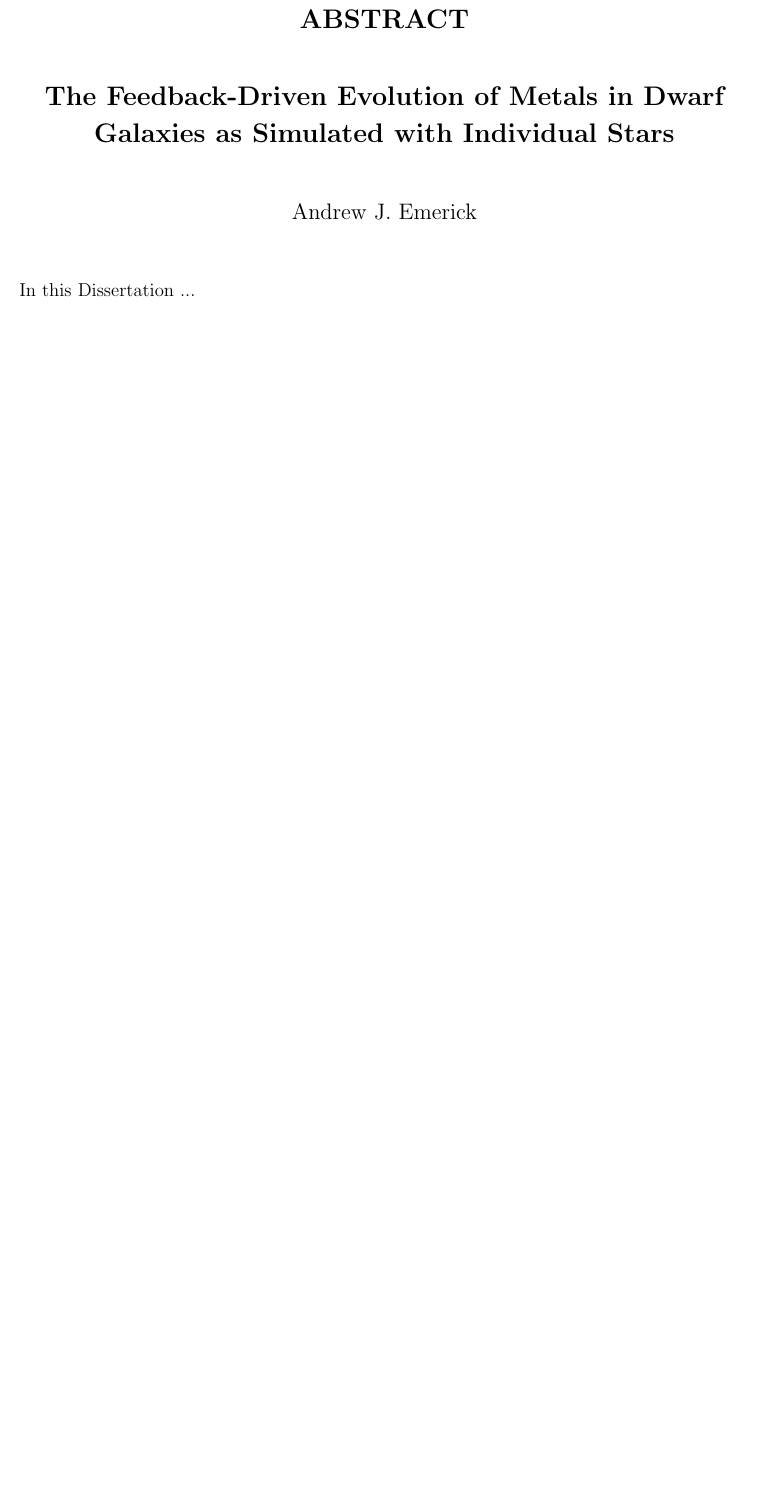
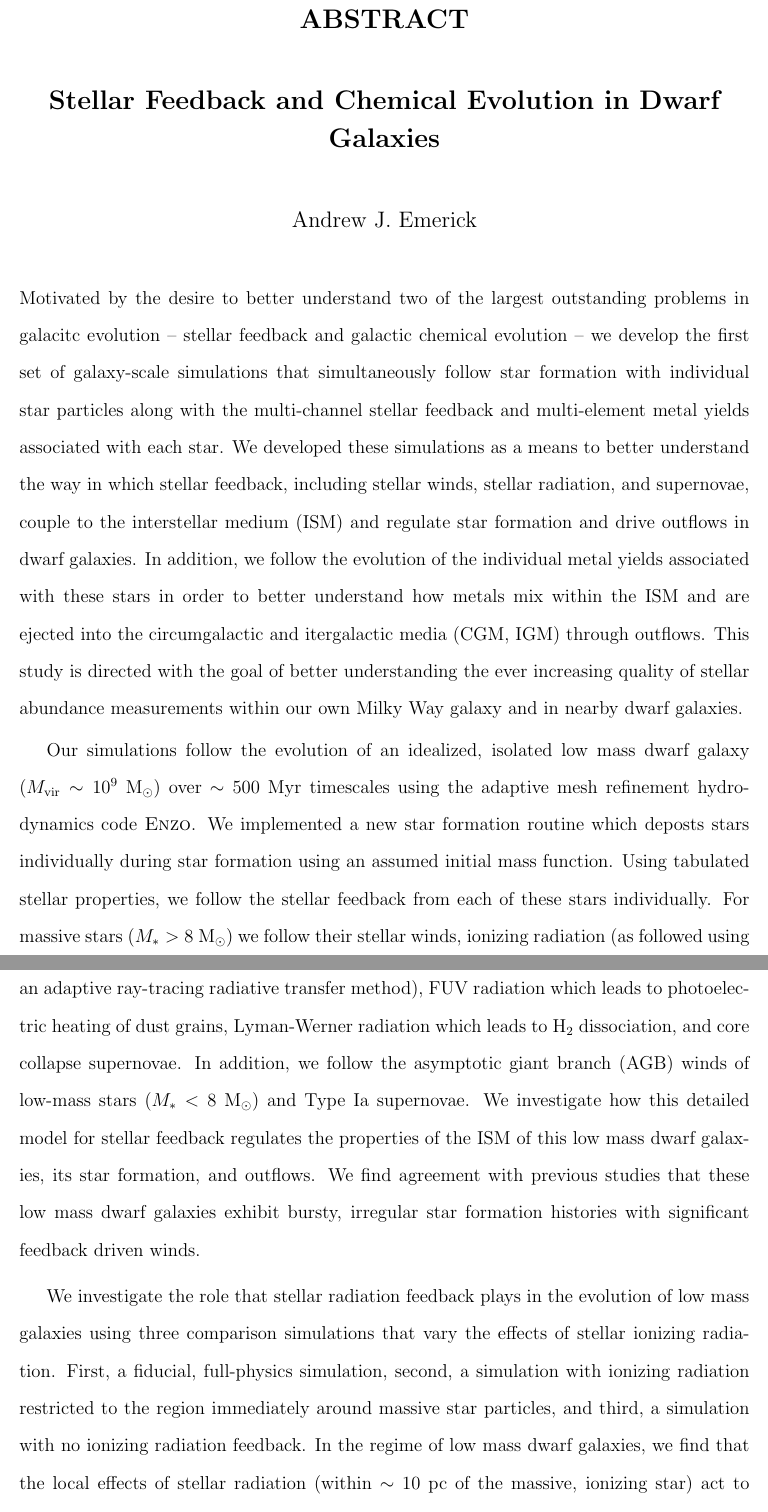
Before and after one commit to aemerick/Papers, a LaTeX thesis (thesis/thesis.tex, which reads thesis/abstract.tex): part of page 3 of 189 before the commit and two parts of pages 3 and 4 of 191 after it, the two joined at a grey line, cut so that both start at the same text, the shorter picture padded with empty space. Compiled offline with pdfLaTeX.

Commit message:
Wrote first draft of abstract. Changing title to use command for consistency

```diff
--- a/thesis/abstract.tex
+++ b/thesis/abstract.tex
@@ -8,10 +8,16 @@
 {\Large \bf ABSTRACT}
 
 \vskip.35in
-{\Large \bf The Feedback-Driven Evolution of Metals in Dwarf Galaxies as Simulated with Individual Stars}
+{\Large \bf \thesistitle}
 
 \vskip.35in
 {\large Andrew J. Emerick} \\
 \vskip.35in
 \end{center}
-In this \thesis...
+Motivated by the desire to better understand two of the largest outstanding problems in galacitc evolution -- stellar feedback and galactic chemical evolution --
+%In this \thesis
+we develop the first set of galaxy-scale simulations that simultaneously follow star formation with individual star particles along with the multi-channel stellar feedback and multi-element metal yields associated with each star. We developed these simulations as a means to better understand the way in which stellar feedback, including stellar winds, stellar radiation, and supernovae, couple to the interstellar medium (ISM) and regulate star formation and drive outflows in dwarf galaxies. In addition, we follow the evolution of the individual metal yields associated with these stars in order to better understand how metals mix within the ISM and are ejected into the circumgalactic and itergalactic media (CGM, IGM) through outflows. This study is directed with the goal of better understanding the ever increasing quality of stellar abundance measurements within our own Milky Way galaxy and in nearby dwarf galaxies.
+
+Our simulations follow the evolution of an idealized, isolated low mass dwarf galaxy ($M_{\rm vir} \sim 10^{9}$~M$_{\odot}$) over $\sim$ 500 Myr timescales using the adaptive mesh refinement hydrodynamics code \textsc{Enzo}. We implemented a new star formation routine which deposts stars individually during star formation using an assumed initial mass function. Using tabulated stellar properties, we follow the stellar feedback from each of these stars individually. For massive stars ($M_* > 8$~M$_{\odot}$) we follow their stellar winds, ionizing radiation (as followed using an adaptive ray-tracing radiative transfer method), FUV radiation which leads to photoelectric heating of dust grains, Lyman-Werner radiation which leads to H$_2$ dissociation, and core collapse supernovae. In addition, we follow the asymptotic giant branch (AGB) winds of low-mass stars ($M_* < 8$~M$_{\odot}$) and Type Ia supernovae. We investigate how this detailed model for stellar feedback regulates the properties of the ISM of this low mass dwarf galaxies, its star formation, and outflows. We find agreement with previous studies that these low mass dwarf galaxies exhibit bursty, irregular star formation histories with significant feedback driven winds.
+
+We investigate the role that stellar radiation feedback plays in the evolution of low mass galaxies using three comparison simulations that vary the effects of stellar ionizing radiation. First, a fiducial, full-physics simulation, second, a simulation with ionizing radiation restricted to the region immediately around massive star particles, and third, a simulation with no ionizing radiation feedback. In the regime of low mass dwarf galaxies, we find that the local effects of stellar radiation (within $\sim$ 10~pc of the massive, ionizing star) act to regulate star formation by rapidly destroying cold, dense gas around newly formed stars. For the first time, we find that the long-range radiation effects far from the birth sites are vital for carving channels of diffuse gas in the ISM which dramatically increase the effect of supernovae. We find this effect is necessary to drive strong winds with significant mass loading factors and has a significant impact on the metal content of the ISM.
```
Also changed, not shown: thesis/abstract.tex (6 more changed lines).
